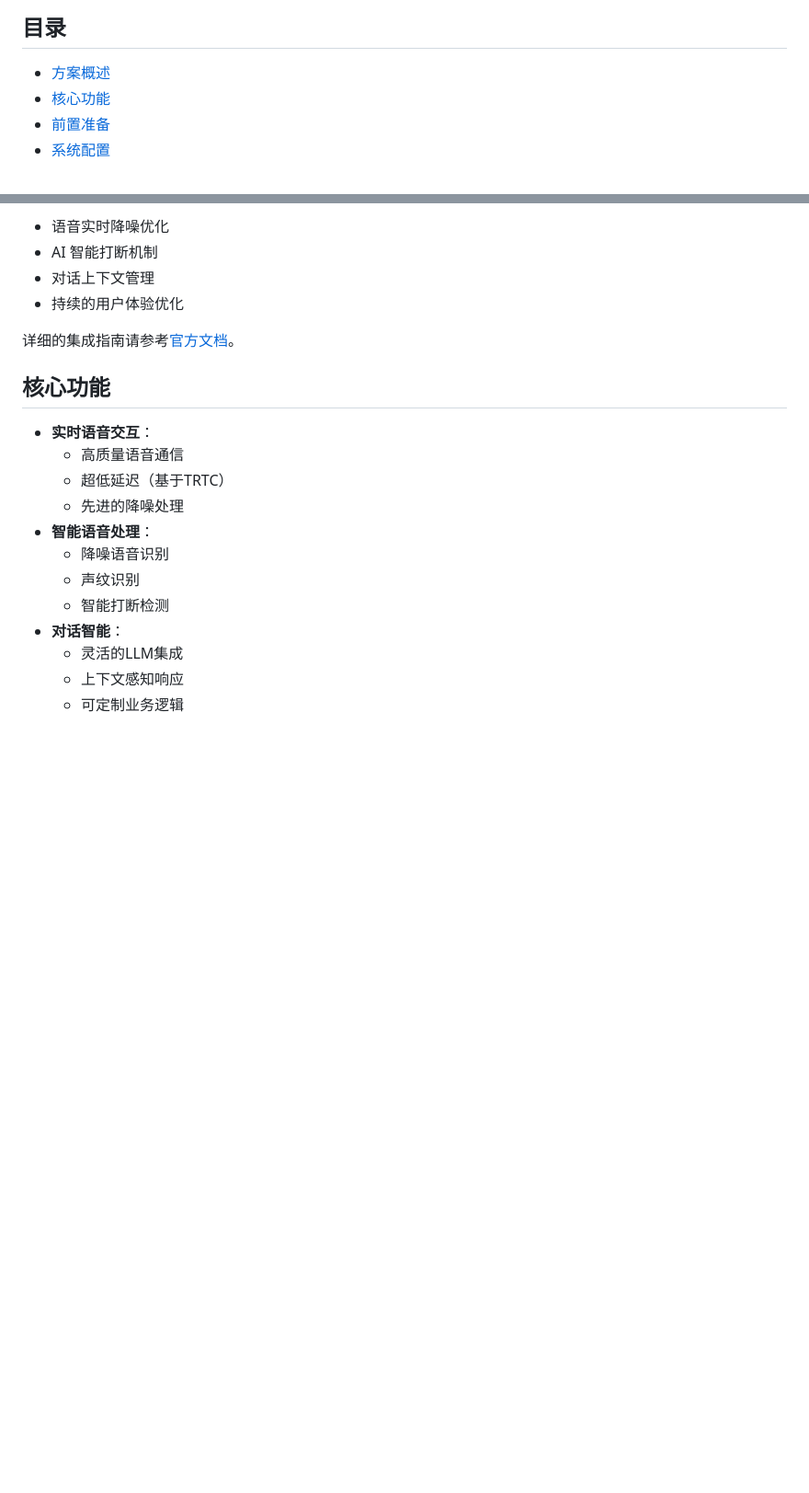
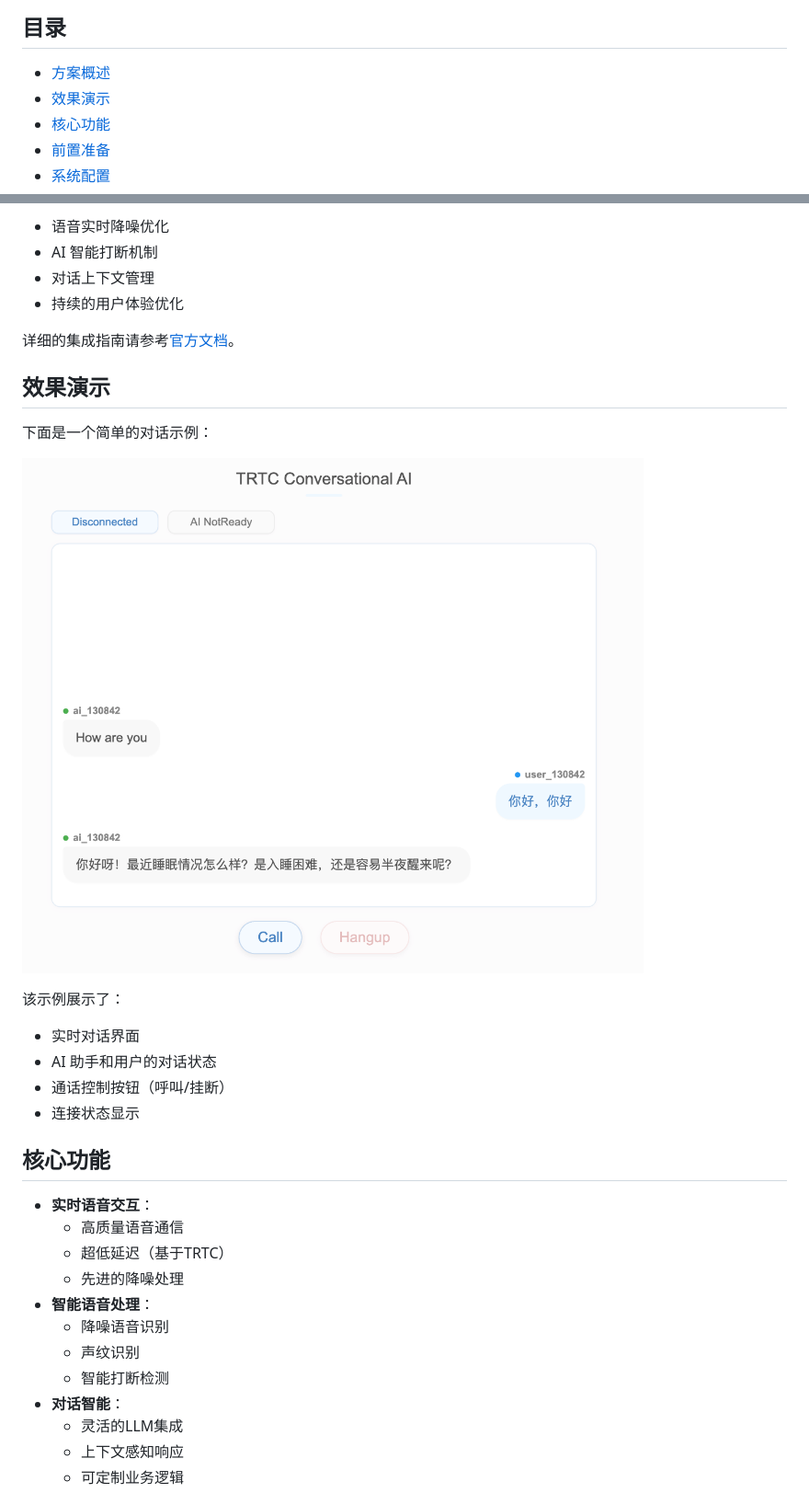
Before and after one commit to chicogong/trtc-ai-build-quickly, a Markdown page: README_zh.md, 2 parts joined by grey strips. Shown: that part at 92% size. Rendered like a GitHub page; pictures changed too: dialogue.png (added); blank space fills up the shorter version.

```diff
--- a/README_zh.md
+++ b/README_zh.md
@@ -7,6 +7,7 @@
 ## 目录
 
 - [方案概述](#方案概述)
+- [效果演示](#效果演示)
 - [核心功能](#核心功能)
 - [前置准备](#前置准备)
 - [系统配置](#1-系统配置)
@@ -29,6 +30,18 @@ TRTC-AI 是一个灵活的集成解决方案，整合了以下核心能力：
 - 持续的用户体验优化
 
 详细的集成指南请参考[官方文档](https://cloud.tencent.com/document/product/647/115412)。
+
+## 效果演示
+
+下面是一个简单的对话示例：
+
+![对话界面示例](dialogue.png)
+
+该示例展示了：
+- 实时对话界面
+- AI 助手和用户的对话状态
+- 通话控制按钮（呼叫/挂断）
+- 连接状态显示
 
 ## 核心功能
 
```
Also changed, not shown: README.md (+12 -0 lines), 1 other file.
